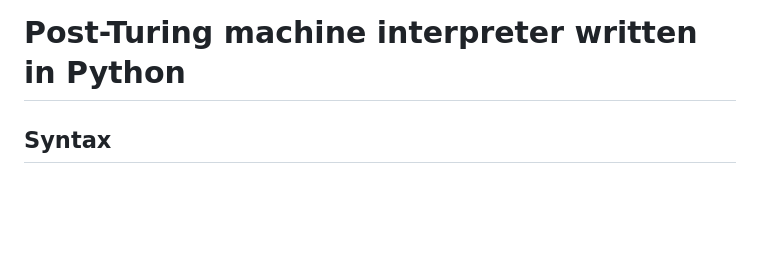
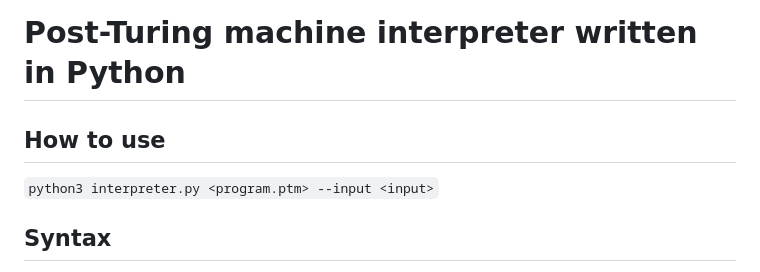
Before and after one commit to p4vook/pypost, a Markdown page: README.md, the part around the change. GitHub-like rendering; blank space fills up the shorter version.

```diff
--- a/README.md
+++ b/README.md
@@ -1,4 +1,8 @@
 # Post-Turing machine interpreter written in Python
+
+## How to use
+
+`python3 interpreter.py <program.ptm> --input <input>`
 
 ## Syntax
 
```
